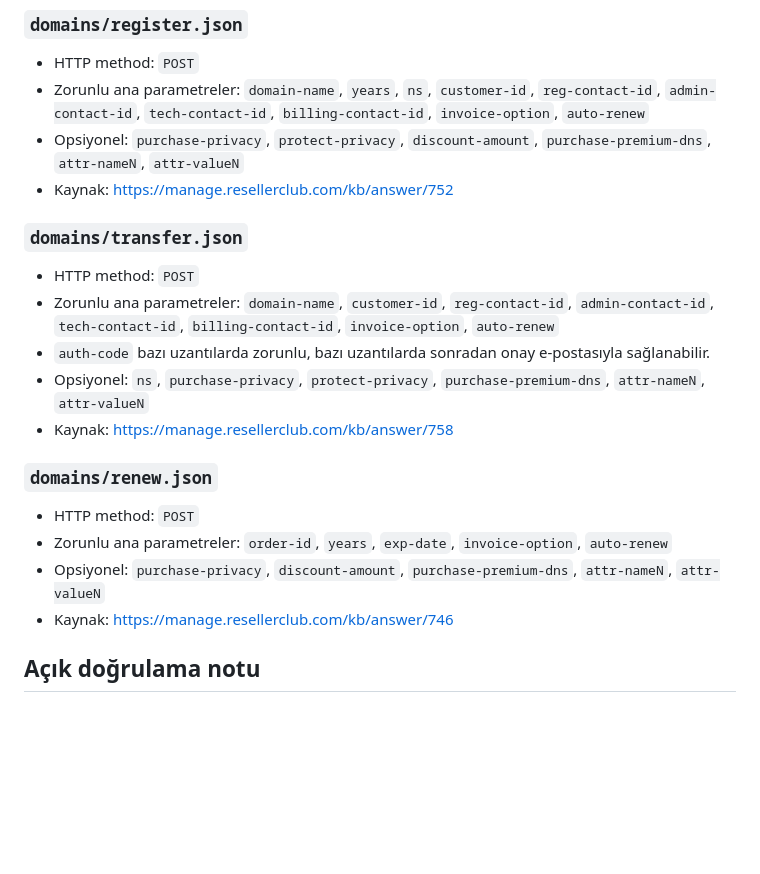
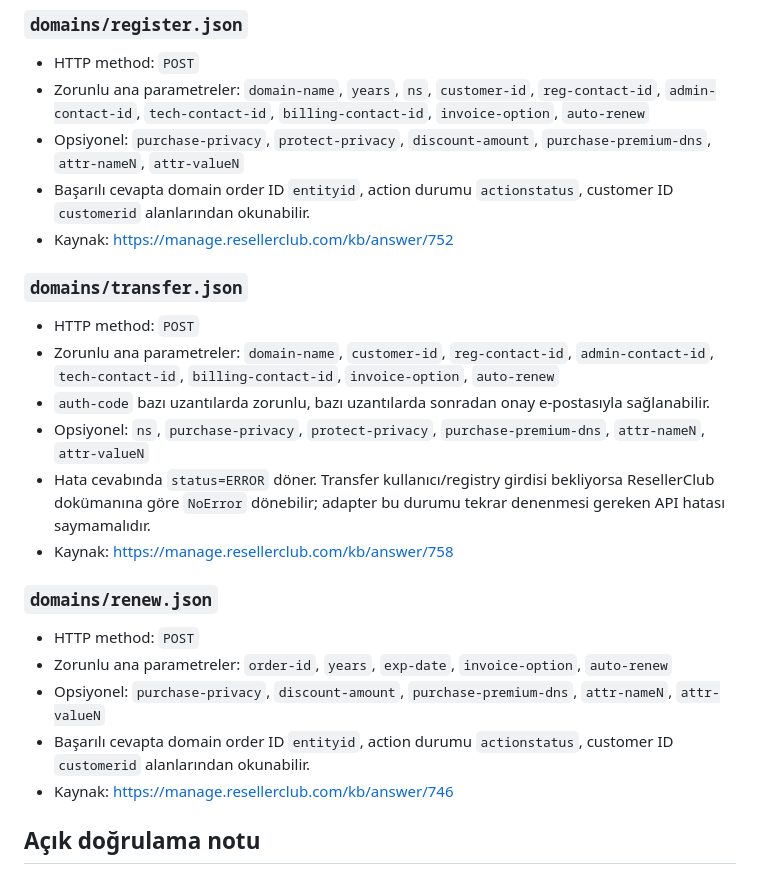
Before and after one commit to netwoturk/ntresellerclub, a Markdown page: docs/resellerclub-api-analysis.md, the part around the change. Drawn GitHub-style; blank space fills up the shorter version.

Commit message:
Phase 07 document ResellerClub transfer response handling

```diff
--- a/docs/resellerclub-api-analysis.md
+++ b/docs/resellerclub-api-analysis.md
@@ -54,6 +54,7 @@ tlds=org
 - HTTP method: `POST`
 - Zorunlu ana parametreler: `domain-name`, `years`, `ns`, `customer-id`, `reg-contact-id`, `admin-contact-id`, `tech-contact-id`, `billing-contact-id`, `invoice-option`, `auto-renew`
 - Opsiyonel: `purchase-privacy`, `protect-privacy`, `discount-amount`, `purchase-premium-dns`, `attr-nameN`, `attr-valueN`
+- Başarılı cevapta domain order ID `entityid`, action durumu `actionstatus`, customer ID `customerid` alanlarından okunabilir.
 - Kaynak: https://manage.resellerclub.com/kb/answer/752
 
 ### `domains/transfer.json`
@@ -62,6 +63,7 @@ tlds=org
 - Zorunlu ana parametreler: `domain-name`, `customer-id`, `reg-contact-id`, `admin-contact-id`, `tech-contact-id`, `billing-contact-id`, `invoice-option`, `auto-renew`
 - `auth-code` bazı uzantılarda zorunlu, bazı uzantılarda sonradan onay e-postasıyla sağlanabilir.
 - Opsiyonel: `ns`, `purchase-privacy`, `protect-privacy`, `purchase-premium-dns`, `attr-nameN`, `attr-valueN`
+- Hata cevabında `status=ERROR` döner. Transfer kullanıcı/registry girdisi bekliyorsa ResellerClub dokümanına göre `NoError` dönebilir; adapter bu durumu tekrar denenmesi gereken API hatası saymamalıdır.
 - Kaynak: https://manage.resellerclub.com/kb/answer/758
 
 ### `domains/renew.json`
@@ -69,6 +71,7 @@ tlds=org
 - HTTP method: `POST`
 - Zorunlu ana parametreler: `order-id`, `years`, `exp-date`, `invoice-option`, `auto-renew`
 - Opsiyonel: `purchase-privacy`, `discount-amount`, `purchase-premium-dns`, `attr-nameN`, `attr-valueN`
+- Başarılı cevapta domain order ID `entityid`, action durumu `actionstatus`, customer ID `customerid` alanlarından okunabilir.
 - Kaynak: https://manage.resellerclub.com/kb/answer/746
 
 ## Açık doğrulama notu
```
